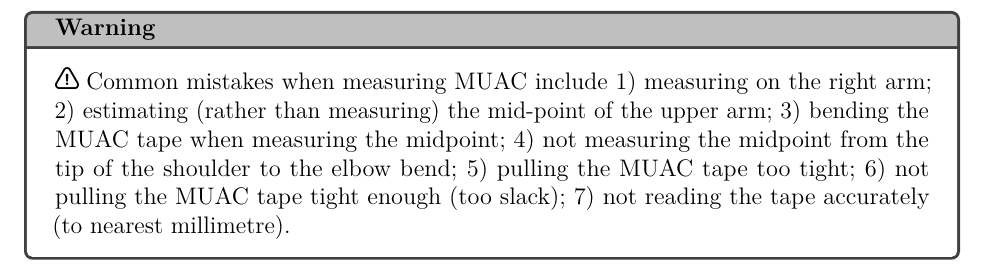
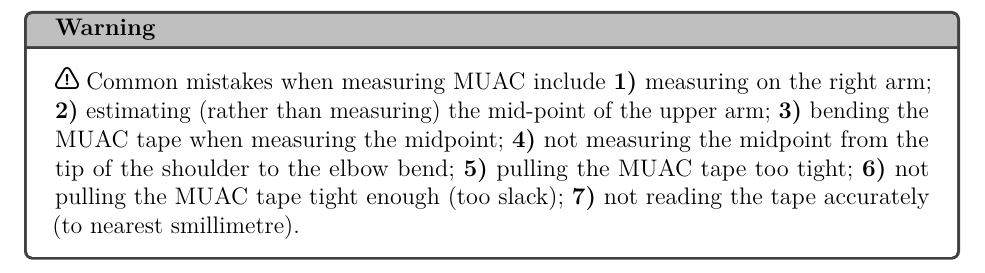
Before and after one commit to nutriverse/nutrisurvey, a LaTeX thesis (docs/nutrisurvey.tex): part of page 42 of 67, cut so that both start at the same text. Compiled offline with pdfLaTeX.

Commit message:
update outputs

```diff
--- a/docs/nutrisurvey.tex
+++ b/docs/nutrisurvey.tex
@@ -1455,13 +1455,13 @@ MUAC measurement.
 ~
 
 \BeginKnitrBlock{rmdwarning}
-Common mistakes when measuring MUAC include 1) measuring on the right
-arm; 2) estimating (rather than measuring) the mid-point of the upper
-arm; 3) bending the MUAC tape when measuring the midpoint; 4) not
-measuring the midpoint from the tip of the shoulder to the elbow bend;
-5) pulling the MUAC tape too tight; 6) not pulling the MUAC tape tight
-enough (too slack); 7) not reading the tape accurately (to nearest
-millimetre).
+Common mistakes when measuring MUAC include \textbf{1)} measuring on the
+right arm; \textbf{2)} estimating (rather than measuring) the mid-point
+of the upper arm; \textbf{3)} bending the MUAC tape when measuring the
+midpoint; \textbf{4)} not measuring the midpoint from the tip of the
+shoulder to the elbow bend; \textbf{5)} pulling the MUAC tape too tight;
+\textbf{6)} not pulling the MUAC tape tight enough (too slack);
+\textbf{7)} not reading the tape accurately (to nearest smillimetre).
 \EndKnitrBlock{rmdwarning}
 
 \hypertarget{oedema}{%
```
Also changed, not shown: docs/nutrisurvey.pdf, docs/nutrisurvey.tex (2 more changed lines), 4 other files.
